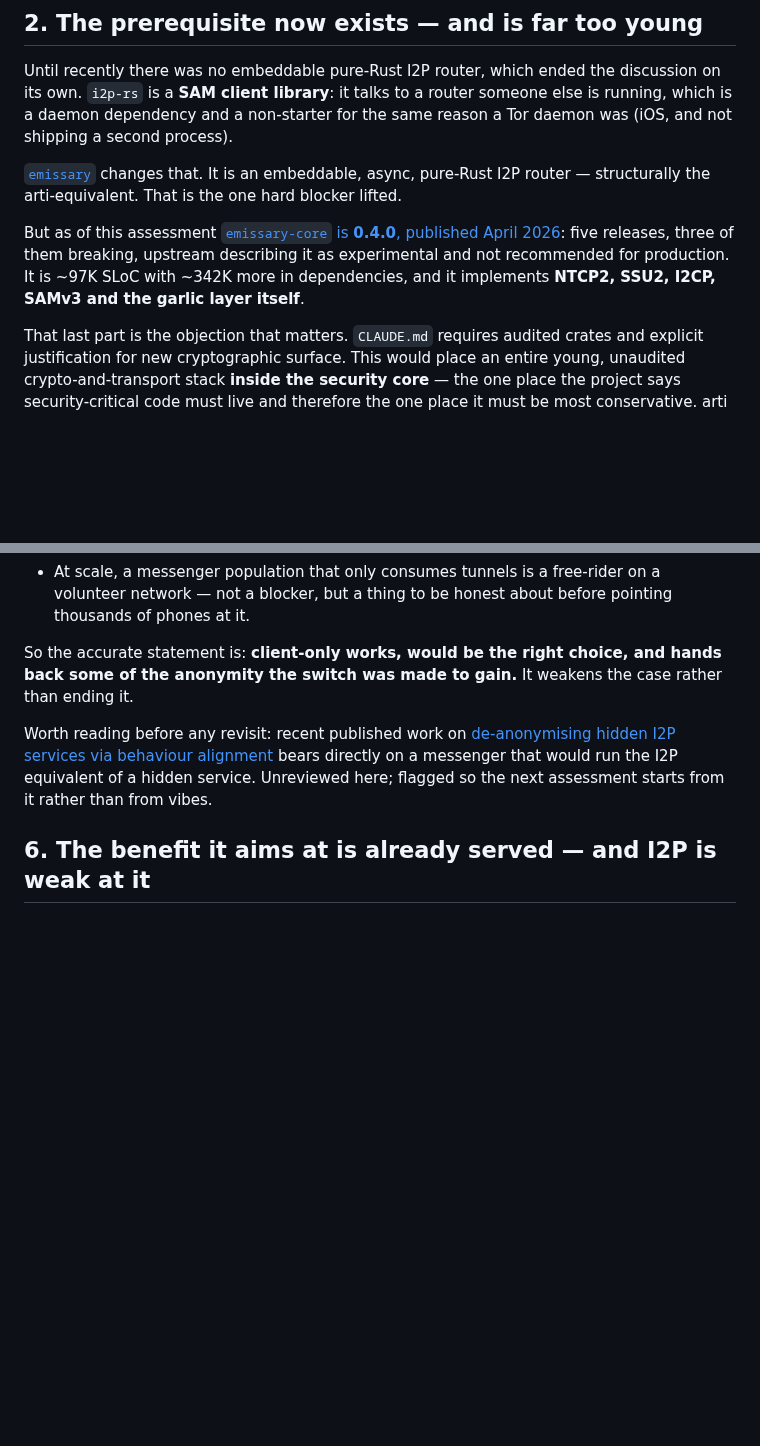
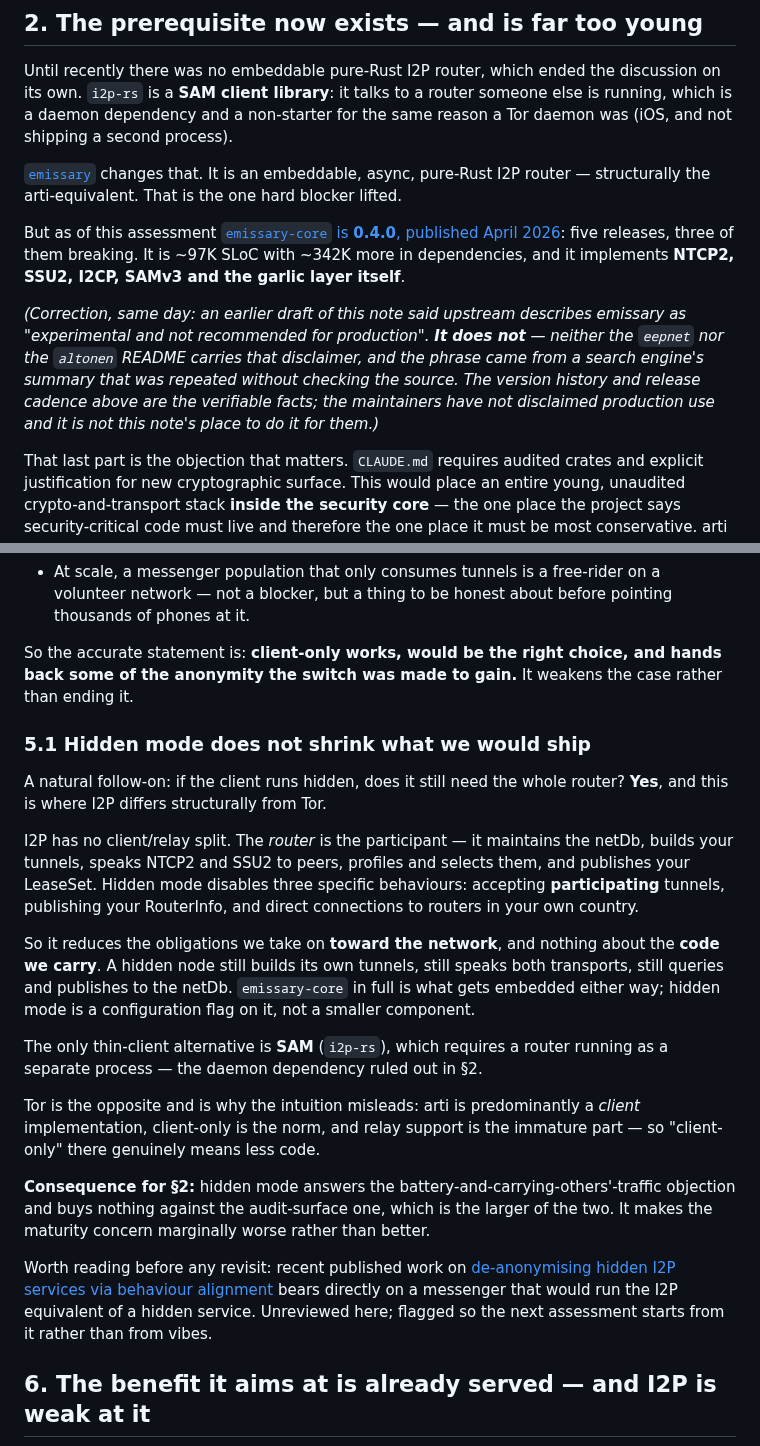
Before and after one commit to nightdropapp/nightdrop, a Markdown page: docs/design/i2p-transport.md, 2 parts joined by grey strips. Rendered like a GitHub page; blank space fills up the shorter version.

Commit message:
I2P note: hidden mode is a flag, not a smaller package — and one retraction
Two fixes to a note that is already public.

RETRACTION: the note said upstream describes emissary as "experimental and
not recommended for production". It does not. Neither the eepnet nor the
altonen README carries that disclaimer — the phrase came from a search
engine's summary of the repo and was repeated without reading the source.
The version history (0.4.0, three breaking changes in five releases) is the
verifiable fact and carries the argument on its own. Putting words in a
maintainer's mouth to strengthen a case against their project is exactly the
kind of thing this repo's docs are supposed not to do.

New §5.1 answers the obvious follow-on to §5: if the client runs hidden, does
it still need the whole router? Yes. I2P has no client/relay split — hidden
mode disables accepting participating tunnels, publishing RouterInfo, and
same-country direct connections, and changes nothing about the code shipped.
A hidden node still builds its own tunnels, speaks NTCP2/SSU2 and uses the
netDb, so emissary-core in full is embedded either way. The only thin client
is SAM, which needs a separate router process — the dependency §2 rules out.

Tor is why the intuition misleads: arti is predominantly a client, so
client-only there really does mean less code.

Net effect is recorded against §2: hidden mode answers the battery objection
and buys nothing against the audit-surface one, making the maturity concern
marginally worse rather than better.

Co-Authored-By: Claude Opus 5 <noreply@anthropic.com>
Claude-Session: https://claude.ai/code/session_01Po7Fq3iTb6HSgjGwTESYE3

```diff
--- a/docs/design/i2p-transport.md
+++ b/docs/design/i2p-transport.md
@@ -34,9 +34,15 @@ second process).
 pure-Rust I2P router — structurally the arti-equivalent. That is the one hard blocker lifted.
 
 But as of this assessment [`emissary-core` is **0.4.0**, published April 2026](https://lib.rs/crates/emissary-core):
-five releases, three of them breaking, upstream describing it as experimental and not recommended
-for production. It is ~97K SLoC with ~342K more in dependencies, and it implements **NTCP2, SSU2,
-I2CP, SAMv3 and the garlic layer itself**.
+five releases, three of them breaking. It is ~97K SLoC with ~342K more in dependencies, and it
+implements **NTCP2, SSU2, I2CP, SAMv3 and the garlic layer itself**.
+
+*(Correction, same day: an earlier draft of this note said upstream describes emissary as
+"experimental and not recommended for production". **It does not** — neither the `eepnet` nor the
+`altonen` README carries that disclaimer, and the phrase came from a search engine's summary that
+was repeated without checking the source. The version history and release cadence above are the
+verifiable facts; the maintainers have not disclaimed production use and it is not this note's
+place to do it for them.)*
 
 That last part is the objection that matters. `CLAUDE.md` requires audited crates and explicit
 justification for new cryptographic surface. This would place an entire young, unaudited
@@ -99,6 +105,32 @@ What remains true is that it costs something, by I2P's own account:
 So the accurate statement is: **client-only works, would be the right choice, and hands back some
 of the anonymity the switch was made to gain.** It weakens the case rather than ending it.
 
+### 5.1 Hidden mode does not shrink what we would ship
+
+A natural follow-on: if the client runs hidden, does it still need the whole router? **Yes**, and
+this is where I2P differs structurally from Tor.
+
+I2P has no client/relay split. The *router* is the participant — it maintains the netDb, builds
+your tunnels, speaks NTCP2 and SSU2 to peers, profiles and selects them, and publishes your
+LeaseSet. Hidden mode disables three specific behaviours: accepting **participating** tunnels,
+publishing your RouterInfo, and direct connections to routers in your own country.
+
+So it reduces the obligations we take on **toward the network**, and nothing about the **code we
+carry**. A hidden node still builds its own tunnels, still speaks both transports, still queries
+and publishes to the netDb. `emissary-core` in full is what gets embedded either way; hidden mode
+is a configuration flag on it, not a smaller component.
+
+The only thin-client alternative is **SAM** (`i2p-rs`), which requires a router running as a
+separate process — the daemon dependency ruled out in §2.
+
+Tor is the opposite and is why the intuition misleads: arti is predominantly a *client*
+implementation, client-only is the norm, and relay support is the immature part — so "client-only"
+there genuinely means less code.
+
+**Consequence for §2:** hidden mode answers the battery-and-carrying-others'-traffic objection and
+buys nothing against the audit-surface one, which is the larger of the two. It makes the maturity
+concern marginally worse rather than better.
+
 Worth reading before any revisit: recent published work on
 [de-anonymising hidden I2P services via behaviour alignment](https://arxiv.org/pdf/2512.15510)
 bears directly on a messenger that would run the I2P equivalent of a hidden service. Unreviewed
```
